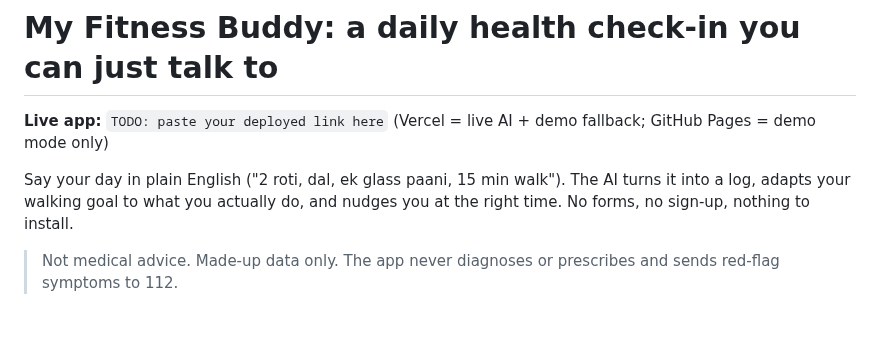
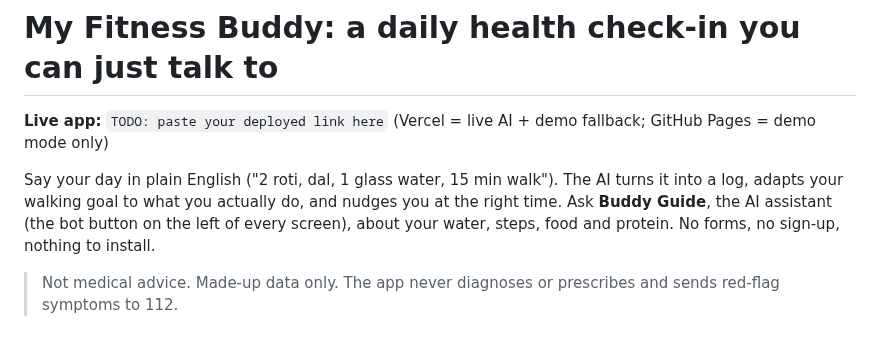
Before and after one commit to ganooarnav2003-bit/Health-app-, a Markdown page: README.md, the part around the change. Drawn GitHub-style.

Commit message:
Rename chatbot to Buddy Guide
Co-Authored-By: Claude Sonnet 5.5 <noreply@anthropic.com>
Claude-Session: https://claude.ai/code/session_01KefykX8PCZb4duXx1vCz83

```diff
--- a/README.md
+++ b/README.md
@@ -2,7 +2,7 @@
 
 **Live app:** `TODO: paste your deployed link here` (Vercel = live AI + demo fallback; GitHub Pages = demo mode only)
 
-Say your day in plain English ("2 roti, dal, ek glass paani, 15 min walk"). The AI turns it into a log, adapts your walking goal to what you actually do, and nudges you at the right time. No forms, no sign-up, nothing to install.
+Say your day in plain English ("2 roti, dal, 1 glass water, 15 min walk"). The AI turns it into a log, adapts your walking goal to what you actually do, and nudges you at the right time. Ask **Buddy Guide**, the AI assistant (the bot button on the left of every screen), about your water, steps, food and protein. No forms, no sign-up, nothing to install.
 
 > Not medical advice. Made-up data only. The app never diagnoses or prescribes and sends red-flag symptoms to 112.
 
```
Also changed, not shown: REPORT.md (+1 -1 lines), docs/screenshots/2-daily.png, docs/screenshots/5-chat.png, 3 other files.
